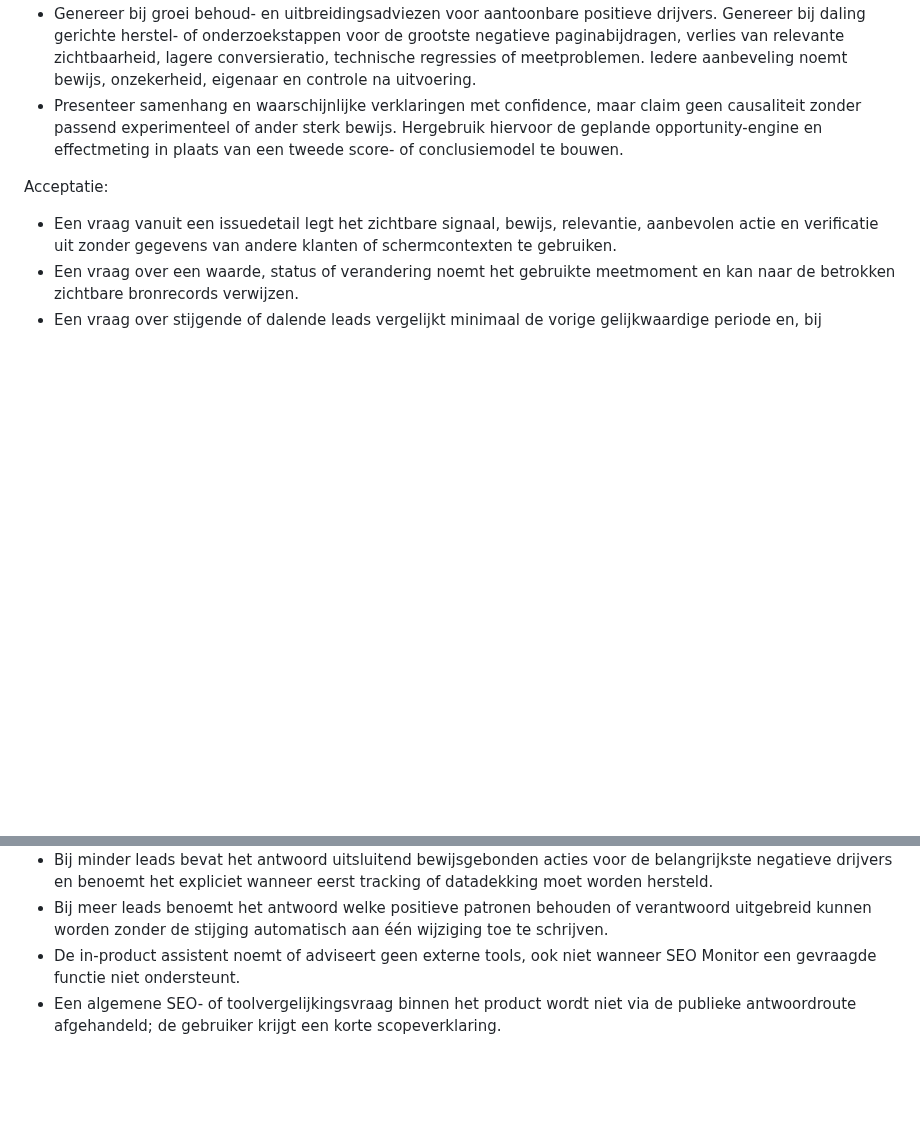
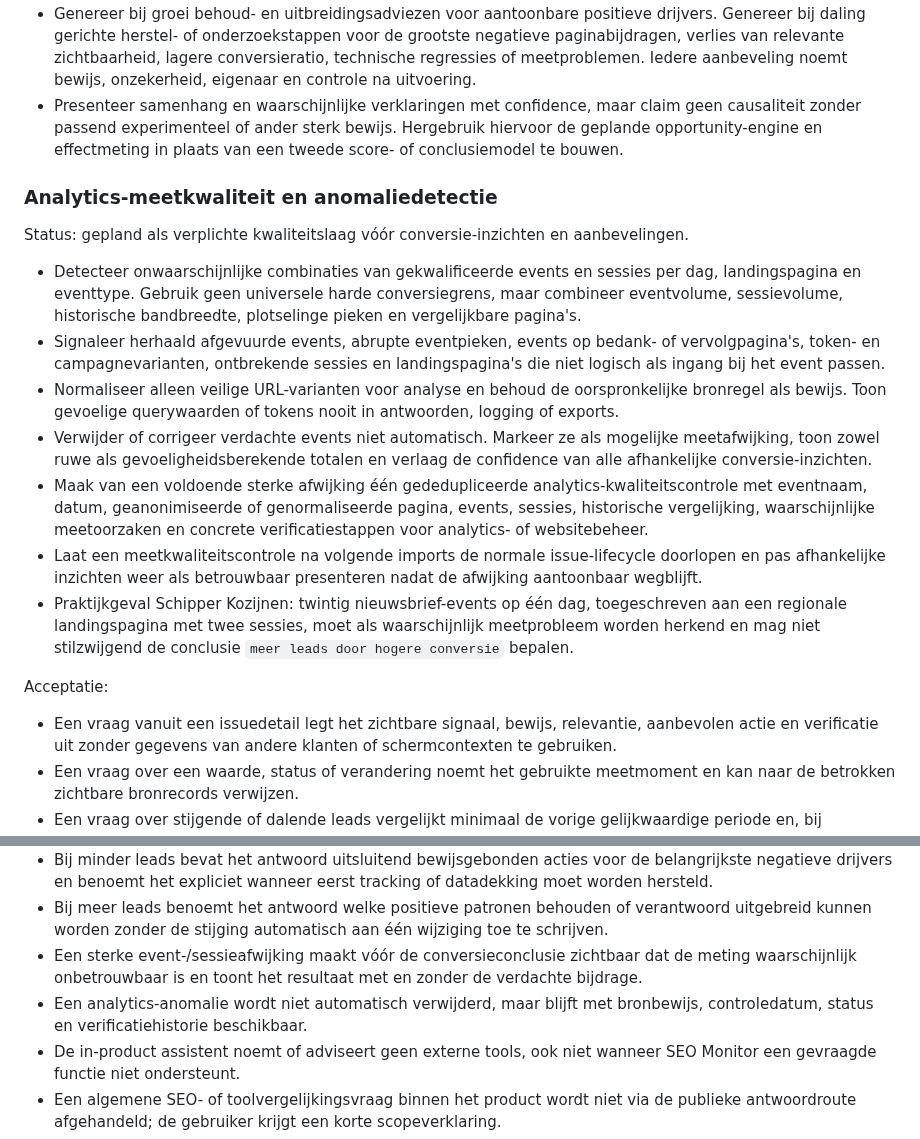
Before and after one commit to maurits-olylo/seotool, a Markdown page: docs/roadmap.md, 2 parts joined by grey strips. GitHub-like rendering; blank space fills up the shorter version.

Commit message:
docs: plan analytics anomaly detection

```diff
--- a/docs/roadmap.md
+++ b/docs/roadmap.md
@@ -1361,6 +1361,31 @@ gescheiden houden van de publieke homepagevraagassistent.
   zonder passend experimenteel of ander sterk bewijs. Hergebruik hiervoor de geplande
   opportunity-engine en effectmeting in plaats van een tweede score- of conclusiemodel te bouwen.
 
+### Analytics-meetkwaliteit en anomaliedetectie
+
+Status: gepland als verplichte kwaliteitslaag vóór conversie-inzichten en aanbevelingen.
+
+- Detecteer onwaarschijnlijke combinaties van gekwalificeerde events en sessies per dag,
+  landingspagina en eventtype. Gebruik geen universele harde conversiegrens, maar combineer
+  eventvolume, sessievolume, historische bandbreedte, plotselinge pieken en vergelijkbare pagina's.
+- Signaleer herhaald afgevuurde events, abrupte eventpieken, events op bedank- of vervolgpagina's,
+  token- en campagnevarianten, ontbrekende sessies en landingspagina's die niet logisch als ingang
+  bij het event passen.
+- Normaliseer alleen veilige URL-varianten voor analyse en behoud de oorspronkelijke bronregel als
+  bewijs. Toon gevoelige querywaarden of tokens nooit in antwoorden, logging of exports.
+- Verwijder of corrigeer verdachte events niet automatisch. Markeer ze als mogelijke
+  meetafwijking, toon zowel ruwe als gevoeligheidsberekende totalen en verlaag de confidence van
+  alle afhankelijke conversie-inzichten.
+- Maak van een voldoende sterke afwijking één gededupliceerde analytics-kwaliteitscontrole met
+  eventnaam, datum, geanonimiseerde of genormaliseerde pagina, events, sessies, historische
+  vergelijking, waarschijnlijke meetoorzaken en concrete verificatiestappen voor analytics- of
+  websitebeheer.
+- Laat een meetkwaliteitscontrole na volgende imports de normale issue-lifecycle doorlopen en pas
+  afhankelijke inzichten weer als betrouwbaar presenteren nadat de afwijking aantoonbaar wegblijft.
+- Praktijkgeval Schipper Kozijnen: twintig nieuwsbrief-events op één dag, toegeschreven aan een
+  regionale landingspagina met twee sessies, moet als waarschijnlijk meetprobleem worden herkend en
+  mag niet stilzwijgend de conclusie `meer leads door hogere conversie` bepalen.
+
 Acceptatie:
 
 - Een vraag vanuit een issuedetail legt het zichtbare signaal, bewijs, relevantie, aanbevolen actie
@@ -1376,6 +1401,10 @@ Acceptatie:
   hersteld.
 - Bij meer leads benoemt het antwoord welke positieve patronen behouden of verantwoord uitgebreid
   kunnen worden zonder de stijging automatisch aan één wijziging toe te schrijven.
+- Een sterke event-/sessieafwijking maakt vóór de conversieconclusie zichtbaar dat de meting
+  waarschijnlijk onbetrouwbaar is en toont het resultaat met en zonder de verdachte bijdrage.
+- Een analytics-anomalie wordt niet automatisch verwijderd, maar blijft met bronbewijs,
+  controledatum, status en verificatiehistorie beschikbaar.
 - De in-product assistent noemt of adviseert geen externe tools, ook niet wanneer SEO Monitor een
   gevraagde functie niet ondersteunt.
 - Een algemene SEO- of toolvergelijkingsvraag binnen het product wordt niet via de publieke
```
